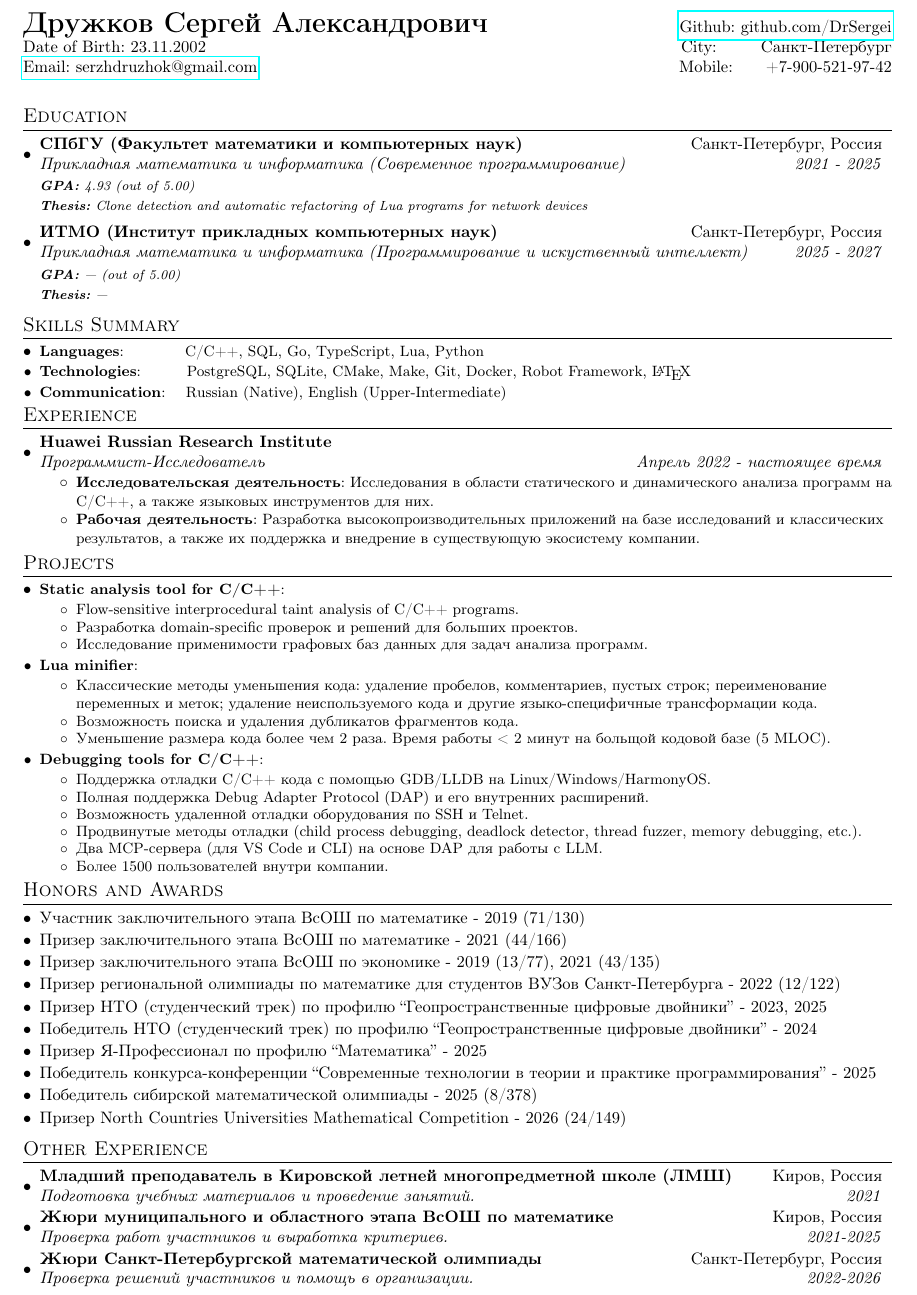
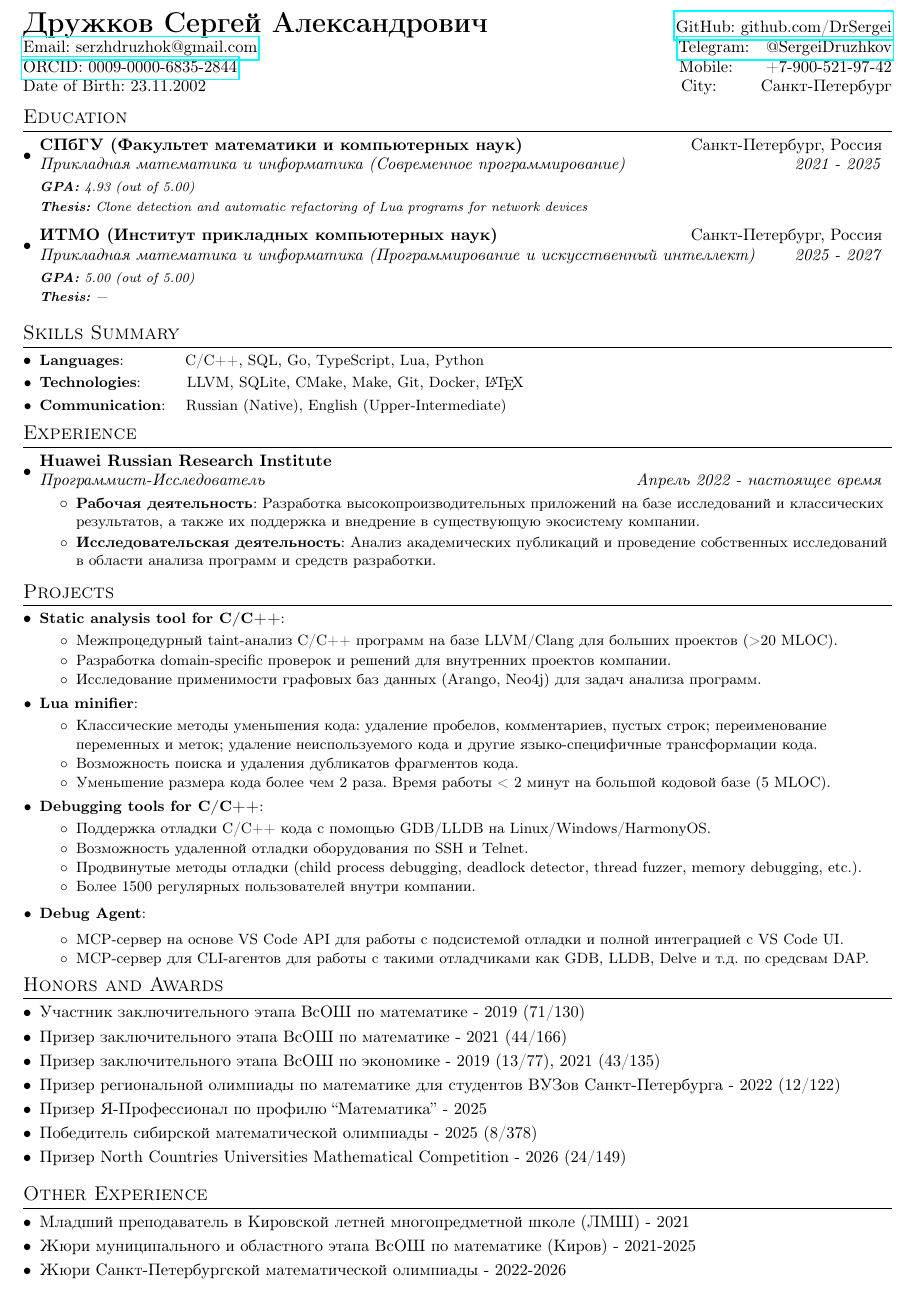
Before and after one commit to DrSergei/CV, a LaTeX document (rus.tex): part of the page, cut so that both start at the same text. Compiled offline with pdfLaTeX.

Commit message:
Update russian version

```diff
--- a/rus.tex
+++ b/rus.tex
@@ -78,10 +78,11 @@
 %----------HEADING-----------------
 \begin{tabular*}{\textwidth}{l@{\extracolsep{\fill}}r}
   \textbf{{\LARGE Дружков Сергей Александрович}} &
-  \href{https://github.com/DrSergei}{Github: github.com/DrSergei}\\
-  Date of Birth: 23.11.2002\ & City: ~~~~~~~Санкт-Петербург\\
-  \href{mailto:serzhdruzhok@gmail.com}{Email: serzhdruzhok@gmail.com}\ & Mobile:~~~~~~+7-900-521-97-42 \\
-  \
+  \href{https://github.com/DrSergei}{GitHub:~github.com/DrSergei}\\
+  \href{mailto:serzhdruzhok@gmail.com}{Email: serzhdruzhok@gmail.com}\ &
+  \href{https://t.me/SergeiDruzhkov}{Telegram:~~~@SergeiDruzhkov}\\
+  \href{https://orcid.org/0009-0000-6835-2844}{ORCID: 0009-0000-6835-2844} & Mobile:~~~~~~+7-900-521-97-42 \\
+  Date of Birth: 23.11.2002 & City:~~~~~~~~Санкт-Петербург \\
 \end{tabular*}
 
 %-----------EDUCATION-----------------
@@ -94,8 +95,8 @@
       {\scriptsize \textit{ \footnotesize{\newline{}\textbf{Thesis:} Clone detection and automatic refactoring of Lua programs for network devices}}}
     \resumeSubheading
       {ИТМО (Институт прикладных компьютерных наук)}{Санкт-Петербург, Россия}
-      {Прикладная математика и информатика (Программирование и искуственный интеллект)\hspace{-50pt}}{2025 - 2027}
-      {\scriptsize \textit{ \footnotesize{\newline{}\textbf{GPA:} --- (out of 5.00)}}}
+      {Прикладная математика и информатика (Программирование и искусственный интеллект)\hspace{-50pt}}{2025 - 2027}
+      {\scriptsize \textit{ \footnotesize{\newline{}\textbf{GPA:} 5.00 (out of 5.00)}}}
       {\scriptsize \textit{ \footnotesize{\newline{}\textbf{Thesis:} ---}}}
     \resumeSubHeadingListEnd
 
@@ -103,7 +104,7 @@
 \section{Skills Summary}
     \resumeSubHeadingListStart
         \resumeSubItem{Languages}{~~~~~~~~~~~C/C++, SQL, Go, TypeScript, Lua, Python}
-        \resumeSubItem{Technologies}{~~~~~~~~PostgreSQL, SQLite, CMake, Make, Git, Docker, Robot Framework, \LaTeX}
+        \resumeSubItem{Technologies}{~~~~~~~~LLVM, SQLite, CMake, Make, Git, Docker, \LaTeX}
         \resumeSubItem{Communication}{~~~Russian (Native), English (Upper-Intermediate)}
     \resumeSubHeadingListEnd
 \vspace{-5pt}
@@ -113,8 +114,8 @@
     \resumeSubheading{Huawei Russian Research Institute}{}
     {Программист-Исследователь}{Апрель 2022 - настоящее время}
         \resumeItemListStart
-        \resumeItem{Исследовательская деятельность}{Исследования в области статического и динамического анализа программ на C/C++, а также языковых инструментов для них.}
         \resumeItem{Рабочая деятельность}{Разработка высокопроизводительных приложений на базе исследований и классических результатов, а также их поддержка и внедрение в существующую экосистему компании.}
+        \resumeItem{Исследовательская деятельность}{Анализ академических публикаций и проведение собственных исследований в области анализа программ и средств разработки.}
       \resumeItemListEnd
 \resumeSubHeadingListEnd
 
@@ -125,11 +126,11 @@
 \resumeSubItem{Static analysis tool for C/C++}{
 \begin{itemize}
 \vspace{-5pt}
-\item Flow-sensitive interprocedural taint analysis of C/C++ programs.
+\item Межпроцедурный taint-анализ C/C++ программ на базе LLVM/Clang для больших проектов (>20 MLOC).
 \vspace{-3pt}
-\item Разработка domain-specific проверок и решений для больших проектов.
+\item Разработка domain-specific проверок и решений для внутренних проектов компании.
 \vspace{-3pt}
-\item Исследование применимости графовых баз данных для задач анализа программ.
+\item Исследование применимости графовых баз данных (Arango, Neo4j) для задач анализа программ.
 \vspace{-3pt}
 \end{itemize}
 }
@@ -140,7 +141,7 @@
 \vspace{-3pt}
 \item Возможность поиска и удаления дубликатов фрагментов кода.
 \vspace{-3pt}
-\item Уменьшение размера кода более чем 2 раза. Время работы < 2 минут на больщой кодовой базе (5 MLOC).
+\item Уменьшение размера кода более чем 2 раза. Время работы < 2 минут на большой кодовой базе (5 MLOC).
 \vspace{-3pt}
 \end{itemize}
 }
@@ -149,15 +150,21 @@
 \vspace{-5pt}
 \item Поддержка отладки C/C++ кода с помощью GDB/LLDB на Linux/Windows/HarmonyOS.
 \vspace{-3pt}
-\item Полная поддержка Debug Adapter Protocol (DAP) и его внутренних расширений.
-\vspace{-3pt}
 \item Возможность удаленной отладки оборудования по SSH и Telnet.
 \vspace{-3pt}
 \item Продвинутые методы отладки (child process debugging, deadlock detector, thread fuzzer, memory debugging, etc.).
 \vspace{-3pt}
-\item Два MCP-сервера (для VS Code и CLI) на основе DAP для работы с LLM.
+\item Более 1500 регулярных пользователей внутри компании.
 \vspace{-3pt}
-\item Более 1500 пользователей внутри компании.
+\end{itemize}
+}
+\vspace{2pt}
+\resumeSubItem{Debug Agent}{
+\begin{itemize}
+\vspace{-3pt}
+\item MCP-сервер на основе VS Code API для работы с подсистемой отладки и полной интеграцией с VS Code UI.
+\vspace{-3pt}
+\item MCP-сервер для CLI-агентов для работы с такими отладчиками как GDB, LLDB, Delve и т.д. по средсвам DAP.
 \vspace{-3pt}
 \end{itemize}
 }
@@ -175,13 +182,7 @@
 \vspace{-5pt}
 \item {Призер региональной олимпиады по математике для студентов ВУЗов Санкт-Петербурга - 2022 (12/122)}
 \vspace{-5pt}
-\item {Призер НТО (студенческий трек) по профилю ``Геопространственные цифровые двойники'' - 2023, 2025}
-\vspace{-5pt}
-\item {Победитель НТО (студенческий трек) по профилю ``Геопространственные цифровые двойники'' - 2024}
-\vspace{-5pt}
 \item {Призер Я-Профессионал по профилю ``Математика'' - 2025}
-\vspace{-5pt}
-\item {Победитель конкурса-конференции ``Современные технологии в теории и практике программирования'' - 2025}
 \vspace{-5pt}
 \item {Победитель сибирской математической олимпиады - 2025 (8/378)}
 \vspace{-5pt}
@@ -191,23 +192,12 @@
 
 \vspace{-5pt}
 \section{Other Experience}
-  \resumeSubHeadingListStart
-    \resumeSubheading
-    {Младший преподаватель в Кировской летней многопредметной школе (ЛМШ)}{Киров, Россия}
-    {Подготовка учебных материалов и проведение занятий.}{2021}
-    \vspace{-3pt}
-    \resumeSubheading
-    {Жюри муниципального и областного этапа ВсОШ по математике}{Киров, Россия}
-    {Проверка работ участников и выработка критериев.}{2021-2025}
-    \vspace{-3pt}
-    \resumeSubheading
-    {Жюри Санкт-Петербургской математической олимпиады}{Санкт-Петербург, Россия}
-    {Проверка решений участников и помощь в организации.}{2022-2026}
-    \vspace{-3pt}
-    % \resumeSubheading
-    % {Участник менторской программы СПбГУ и Nexign}{Санкт-Петербург, Россия}
-    % {Разработка карьерного плана для развития в области информационных технологий}{2024}
-    % \vspace{-3pt}
-\resumeSubHeadingListEnd
+\begin{description}[font=$\bullet$]
+\item {Младший преподаватель в Кировской летней многопредметной школе (ЛМШ) - 2021}
+\vspace{-5pt}
+\item {Жюри муниципального и областного этапа ВсОШ по математике (Киров) - 2021-2025}
+\vspace{-5pt}
+\item {Жюри Санкт-Петербургской математической олимпиады - 2022-2026}
+\end{description}
 
 \end{document}
```
Also changed, not shown: rus.pdf.
